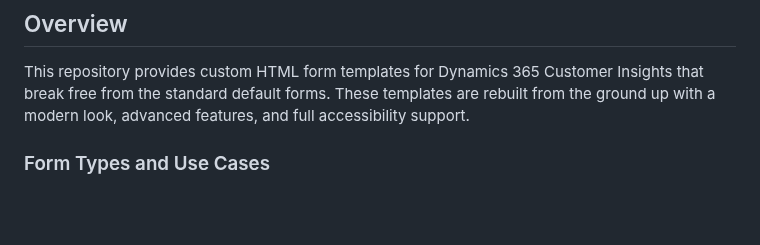
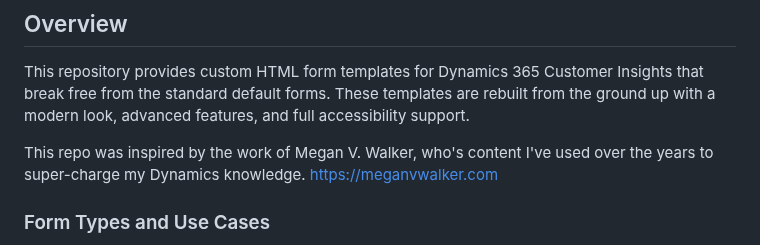
Before and after one commit to pattens-tech/dynamics-365-form-templates, a Markdown page: README.md, the part around the change. Drawn GitHub-style; blank space fills up the shorter version.

```diff
--- a/README.md
+++ b/README.md
@@ -8,6 +8,8 @@ Modern, accessible, and customizable form templates for Dynamics 365 Customer In
 ## Overview
 
 This repository provides custom HTML form templates for Dynamics 365 Customer Insights that break free from the standard default forms. These templates are rebuilt from the ground up with a modern look, advanced features, and full accessibility support.
+
+This repo was inspired by the work of Megan V. Walker, who's content I've used over the years to super-charge my Dynamics knowledge. https://meganvwalker.com
 
 ### Form Types and Use Cases
 
```
